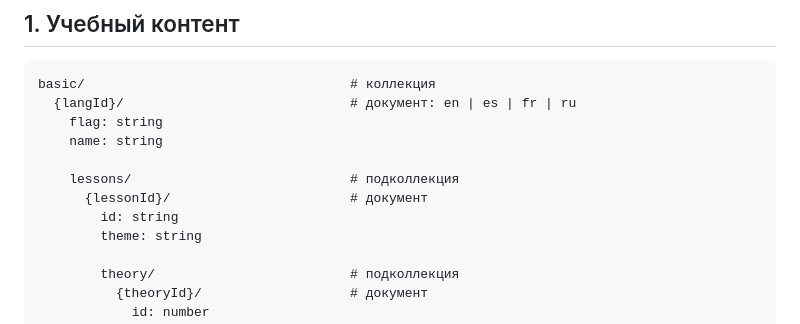
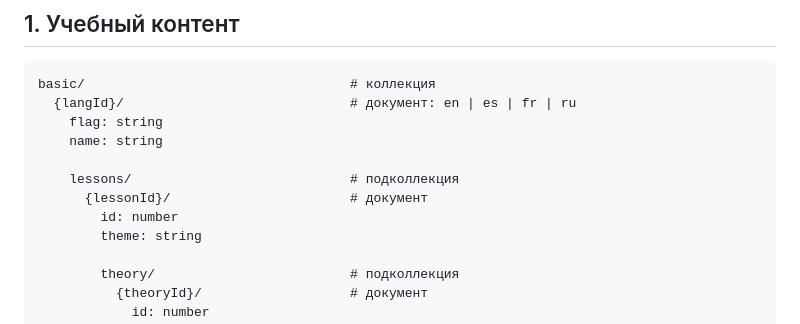
Before and after one commit to nianatazzi/b1-exam-prep, a Markdown page: docs/FIRESTORE.md, the part around the change. Rendered like a GitHub page.

```diff
--- a/docs/FIRESTORE.md
+++ b/docs/FIRESTORE.md
@@ -22,7 +22,7 @@ basic/                                  # коллекция
 
     lessons/                            # подколлекция
       {lessonId}/                       # документ
-        id: string
+        id: number
         theme: string
 
         theory/                         # подколлекция
```
